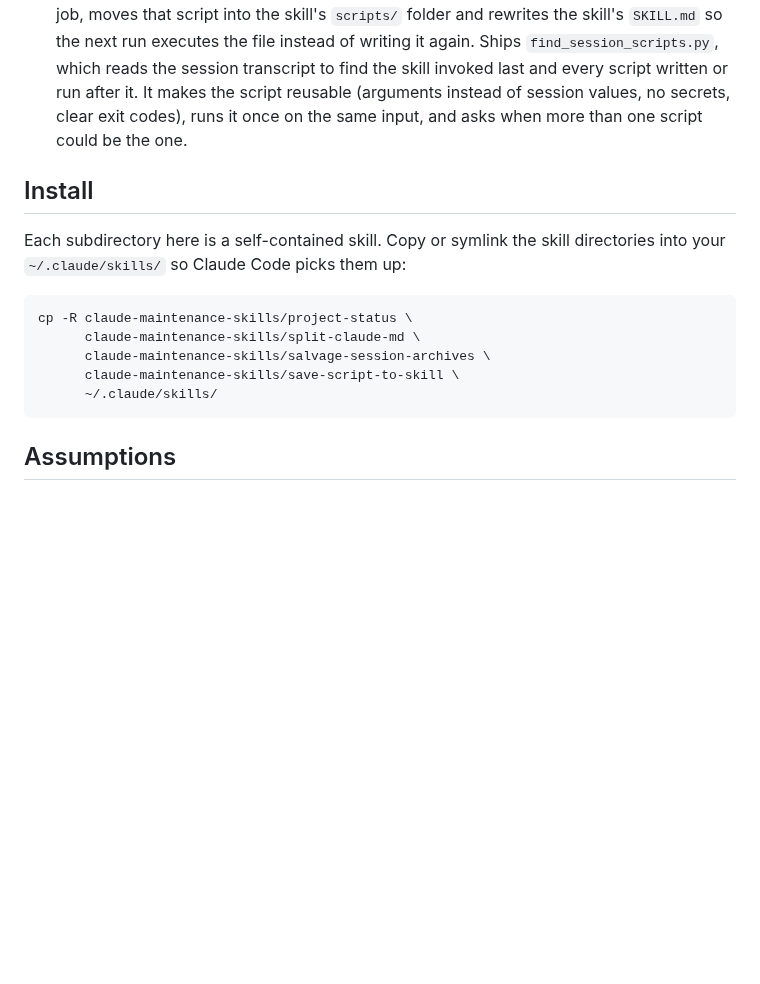
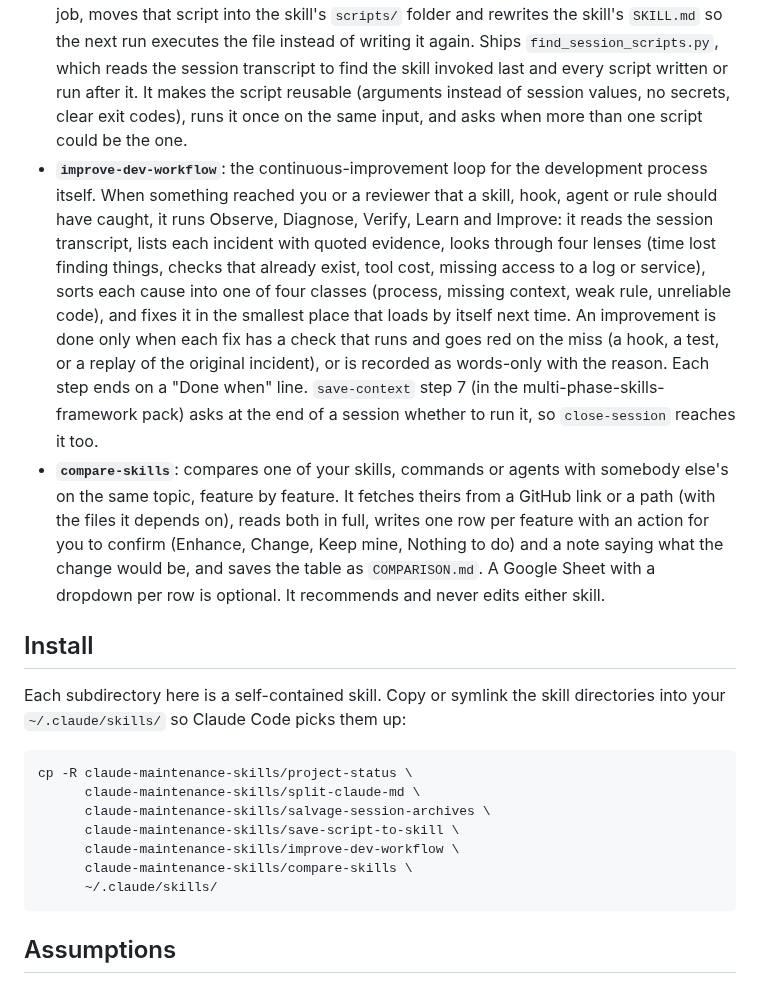
Before and after one commit to eranw2000/claude-maintenance-skills, a Markdown page: README.md, the part around one of its changes. GitHub-like rendering; blank space fills up the shorter version.

````diff
--- a/README.md
+++ b/README.md
@@ -16,6 +16,8 @@ Source: [docs/maintenance-flow.drawio](docs/maintenance-flow.drawio) (editable i
 - **`split-claude-md`**: six-phase `CLAUDE.md` maintenance for a file that has grown too large. Phase 0 deletes what the repository itself answers. Phase A rotates old dated records into monthly archives with an index. Phase B consolidates recurring failure patterns. Phase C extracts stable reference sections to sibling files. Phase D keeps a rule in place and moves only its evidence out, which is the one cut that does not delete a rule. Phase E scopes file-triggered rules to `.claude/rules/` so they leave the always-loaded set entirely. Ships `survey.py`, which measures the file and prints the candidates for phases 0, C, D and E, and `rotate.py` for the Phase A move. No-loss checks run around every cut: `loss_check.py` says where each rule sentence, heading, path and command of the old file went, `pointers.py` confirms every pointer still resolves, and `recall_check.py` asks a fresh session the same questions before and after the split. `rotate.py --undo` restores a run, and `run_tests.py` runs the skill's test suite. The skill body is a short driver; each phase's detail lives in `split-claude-md/reference/`, so a compaction cannot truncate it.
 - **`salvage-session-archives`**: mine the Claude Code session-transcript leftover folders for a project, extract durable facts, decisions, and gotchas that never made it into the project's `CLAUDE.md`, cross-check them against what is already documented (duplicates and contradictions), append the genuinely new items under a "Salvaged from session archives" section, then delete the leftover folders. Recovers lost context and cleans up disk in one pass. It asks before deleting anything.
 - **`save-script-to-skill`**: after a skill run where Claude wrote a helper script to finish the job, moves that script into the skill's `scripts/` folder and rewrites the skill's `SKILL.md` so the next run executes the file instead of writing it again. Ships `find_session_scripts.py`, which reads the session transcript to find the skill invoked last and every script written or run after it. It makes the script reusable (arguments instead of session values, no secrets, clear exit codes), runs it once on the same input, and asks when more than one script could be the one.
+- **`improve-dev-workflow`**: the continuous-improvement loop for the development process itself. When something reached you or a reviewer that a skill, hook, agent or rule should have caught, it runs Observe, Diagnose, Verify, Learn and Improve: it reads the session transcript, lists each incident with quoted evidence, looks through four lenses (time lost finding things, checks that already exist, tool cost, missing access to a log or service), sorts each cause into one of four classes (process, missing context, weak rule, unreliable code), and fixes it in the smallest place that loads by itself next time. An improvement is done only when each fix has a check that runs and goes red on the miss (a hook, a test, or a replay of the original incident), or is recorded as words-only with the reason. Each step ends on a "Done when" line. `save-context` step 7 (in the multi-phase-skills-framework pack) asks at the end of a session whether to run it, so `close-session` reaches it too.
+- **`compare-skills`**: compares one of your skills, commands or agents with somebody else's on the same topic, feature by feature. It fetches theirs from a GitHub link or a path (with the files it depends on), reads both in full, writes one row per feature with an action for you to confirm (Enhance, Change, Keep mine, Nothing to do) and a note saying what the change would be, and saves the table as `COMPARISON.md`. A Google Sheet with a dropdown per row is optional. It recommends and never edits either skill.
 
 ## Install
 
@@ -26,6 +28,8 @@ cp -R claude-maintenance-skills/project-status \
       claude-maintenance-skills/split-claude-md \
       claude-maintenance-skills/salvage-session-archives \
       claude-maintenance-skills/save-script-to-skill \
+      claude-maintenance-skills/improve-dev-workflow \
+      claude-maintenance-skills/compare-skills \
       ~/.claude/skills/
 ```
 
````
Also changed, not shown: other parts of README.md (+8 -2 lines), compare-skills/SKILL.md (added, +120 -0 lines), improve-dev-workflow/SKILL.md (added, +192 -0 lines), improve-dev-workflow/reference/5-binding-conventions.md (added, +31 -0 lines), improve-dev-workflow/reference/agent-writing-checklist.md (added, +56 -0 lines), docs/maintenance-flow.png, 6 other files.
